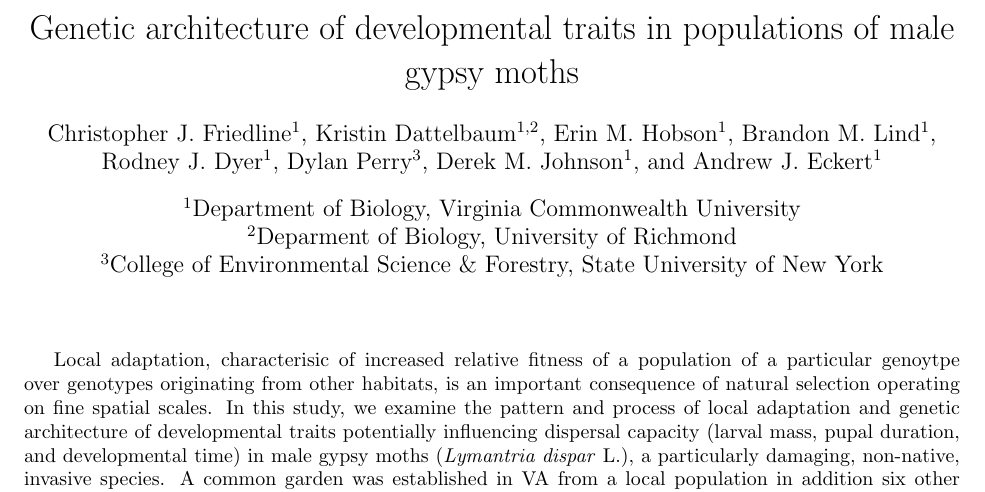
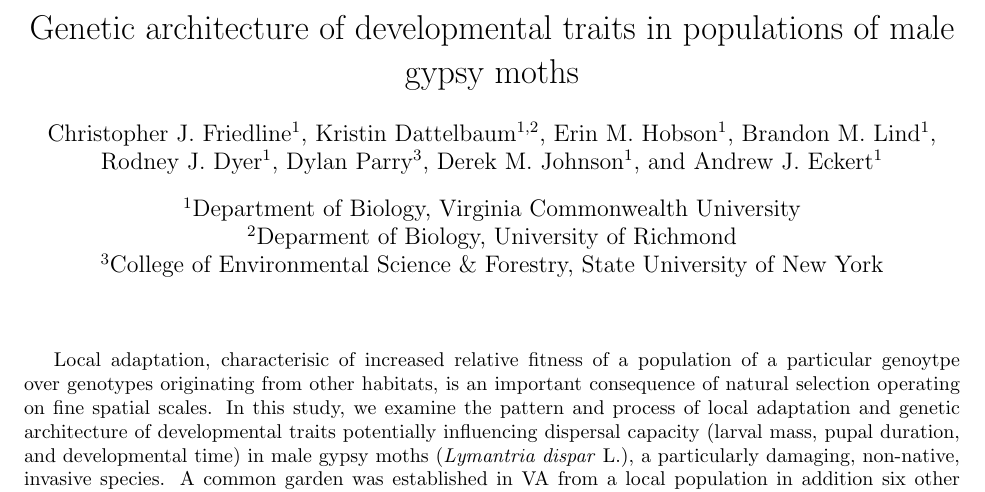
Before and after one commit to cfriedline/evolution2014, a LaTeX document (gypsy_moth_abstract.tex): part of the page, cut so that both start at the same text. Compiled offline with pdfLaTeX.

Commit message:
correct spelling

```diff
--- a/gypsy_moth_abstract.tex
+++ b/gypsy_moth_abstract.tex
@@ -8,7 +8,7 @@
 \author[1]{Erin M. Hobson}
 \author[1]{Brandon M. Lind}
 \author[1]{Rodney J. Dyer}
-\author[3]{Dylan Perry}
+\author[3]{Dylan Parry}
 \author[1]{Derek M. Johnson}
 \author[1]{Andrew J. Eckert}
 \affil[1]{Department of Biology, Virginia Commonwealth University}
```
